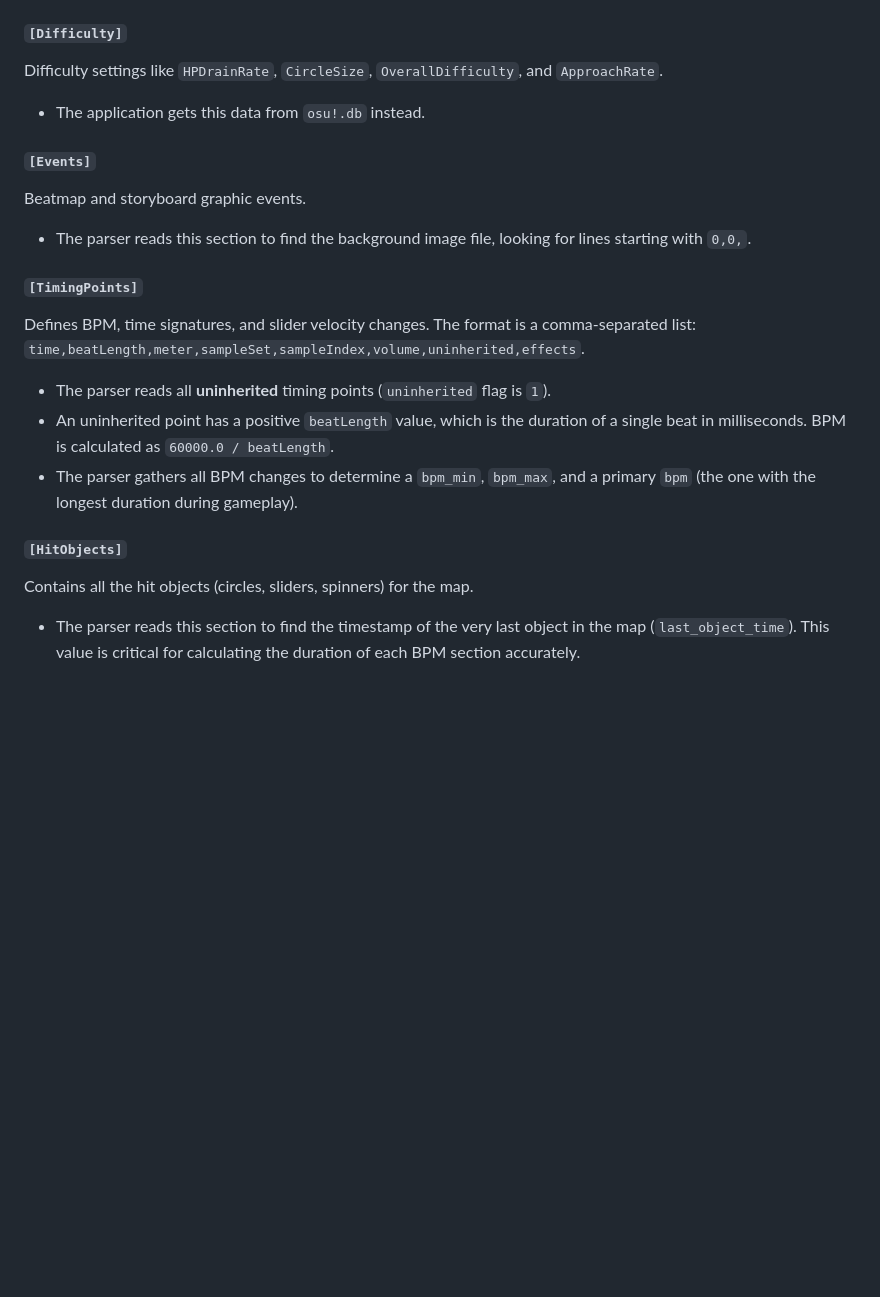
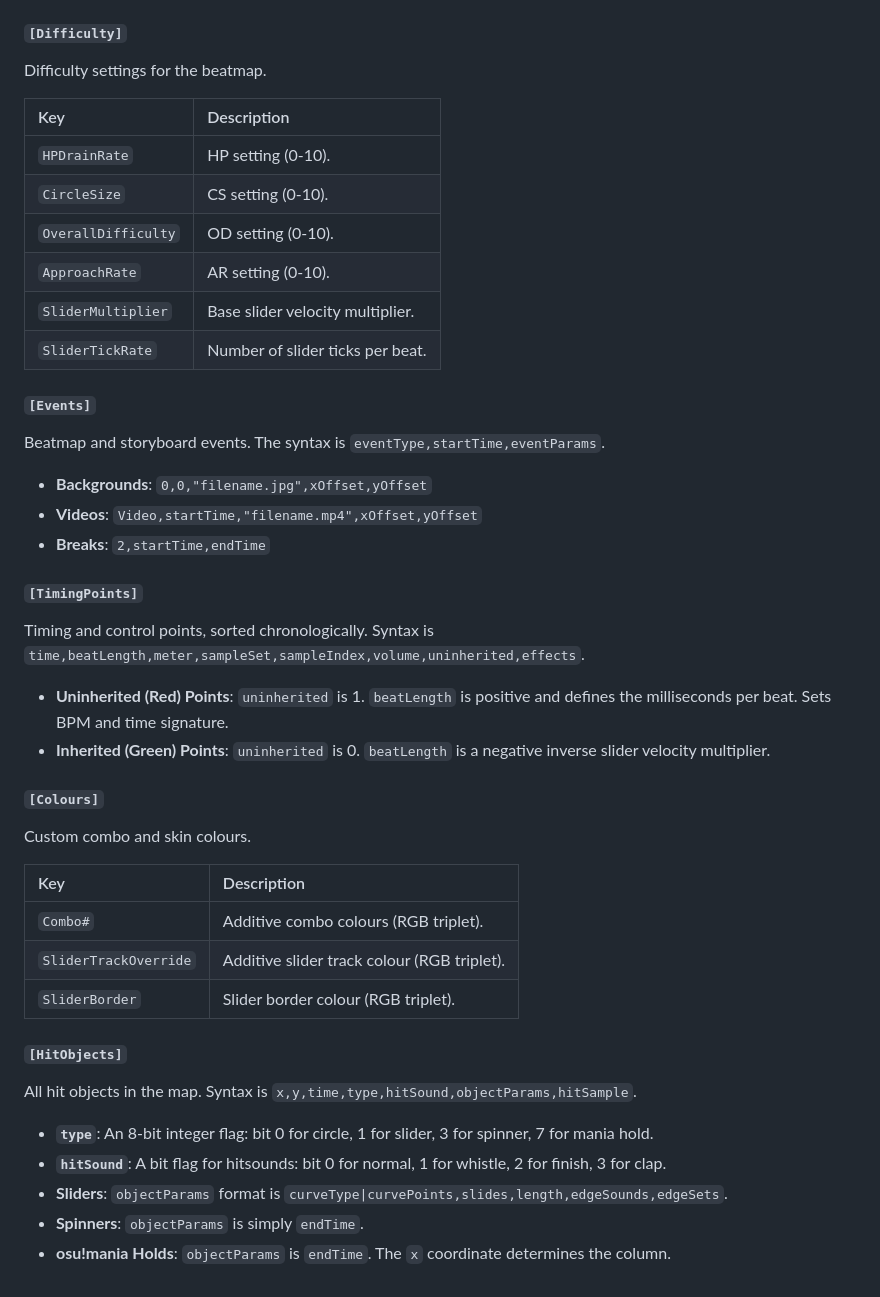
Before and after one commit to Xiphiros/osu-tracker, a Markdown page: memory-bank/02_Data_Formats.md, the part around the change printed below. Drawn GitHub-style; blank space fills up the shorter version.

```diff
--- a/memory-bank/02_Data_Formats.md
+++ b/memory-bank/02_Data_Formats.md
@@ -141,18 +187,40 @@ Information used to identify the beatmap.
 
 #### `[Difficulty]`
-Difficulty settings like `HPDrainRate`, `CircleSize`, `OverallDifficulty`, and `ApproachRate`.
-- The application gets this data from `osu!.db` instead.
+Difficulty settings for the beatmap.
+
+| Key | Description |
+| :--- | :--- |
+| `HPDrainRate` | HP setting (0-10). |
+| `CircleSize` | CS setting (0-10). |
+| `OverallDifficulty` | OD setting (0-10). |
+| `ApproachRate` | AR setting (0-10). |
+| `SliderMultiplier` | Base slider velocity multiplier. |
+| `SliderTickRate` | Number of slider ticks per beat. |
 
 #### `[Events]`
-Beatmap and storyboard graphic events.
-- The parser reads this section to find the background image file, looking for lines starting with `0,0,`.
+Beatmap and storyboard events. The syntax is `eventType,startTime,eventParams`.
+-   **Backgrounds**: `0,0,"filename.jpg",xOffset,yOffset`
+-   **Videos**: `Video,startTime,"filename.mp4",xOffset,yOffset`
+-   **Breaks**: `2,startTime,endTime`
 
 #### `[TimingPoints]`
-Defines BPM, time signatures, and slider velocity changes. The format is a comma-separated list: `time,beatLength,meter,sampleSet,sampleIndex,volume,uninherited,effects`.
-- The parser reads all **uninherited** timing points (`uninherited` flag is `1`).
-- An uninherited point has a positive `beatLength` value, which is the duration of a single beat in milliseconds. BPM is calculated as `60000.0 / beatLength`.
-- The parser gathers all BPM changes to determine a `bpm_min`, `bpm_max`, and a primary `bpm` (the one with the longest duration during gameplay).
+Timing and control points, sorted chronologically. Syntax is `time,beatLength,meter,sampleSet,sampleIndex,volume,uninherited,effects`.
+-   **Uninherited (Red) Points**: `uninherited` is 1. `beatLength` is positive and defines the milliseconds per beat. Sets BPM and time signature.
+-   **Inherited (Green) Points**: `uninherited` is 0. `beatLength` is a negative inverse slider velocity multiplier.
+
+#### `[Colours]`
+Custom combo and skin colours.
+
+| Key | Description |
+| :--- | :--- |
+| `Combo#` | Additive combo colours (RGB triplet). |
+| `SliderTrackOverride` | Additive slider track colour (RGB triplet). |
+| `SliderBorder` | Slider border colour (RGB triplet). |
 
 #### `[HitObjects]`
-Contains all the hit objects (circles, sliders, spinners) for the map.
-- The parser reads this section to find the timestamp of the very last object in the map (`last_object_time`). This value is critical for calculating the duration of each BPM section accurately.
+All hit objects in the map. Syntax is `x,y,time,type,hitSound,objectParams,hitSample`.
+-   **`type`**: An 8-bit integer flag: bit 0 for circle, 1 for slider, 3 for spinner, 7 for mania hold.
+-   **`hitSound`**: A bit flag for hitsounds: bit 0 for normal, 1 for whistle, 2 for finish, 3 for clap.
+-   **Sliders**: `objectParams` format is `curveType|curvePoints,slides,length,edgeSounds,edgeSets`.
+-   **Spinners**: `objectParams` is simply `endTime`.
+-   **osu!mania Holds**: `objectParams` is `endTime`. The `x` coordinate determines the column.
```
Also changed, not shown: other parts of memory-bank/02_Data_Formats.md (+127 -81 lines).
